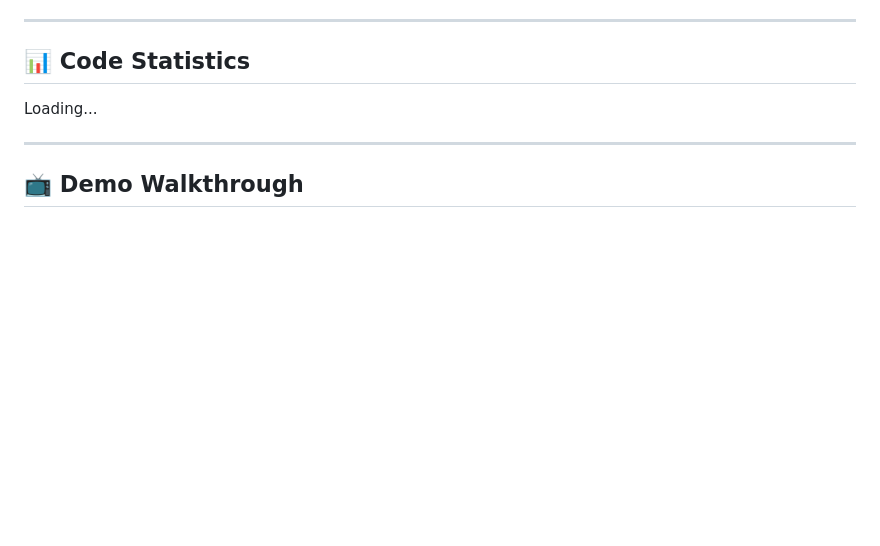
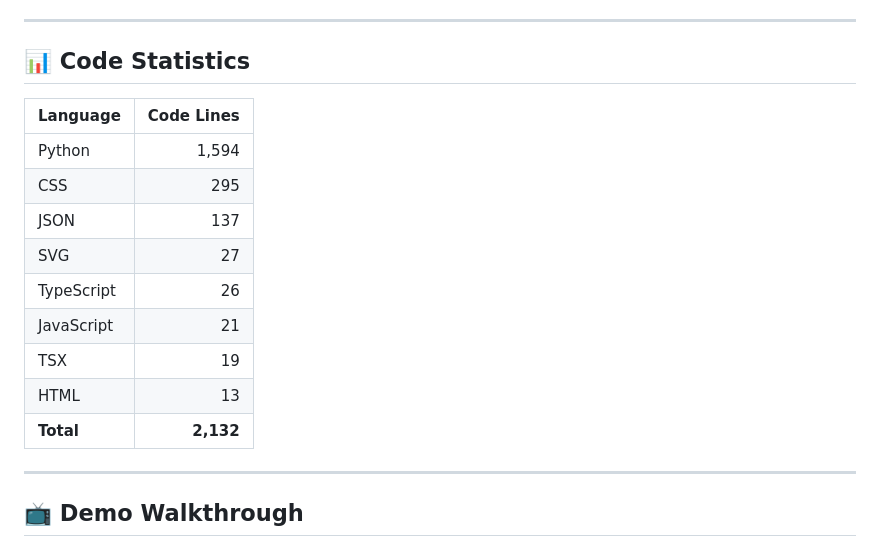
Before and after one commit to Thirumalai-Tech-Developer/AI-Agent, a Markdown page: Readme.md, the part around the change. Rendered like a GitHub page; blank space fills up the shorter version.

Commit message:
Update LOC stats

```diff
--- a/Readme.md
+++ b/Readme.md
@@ -8,7 +8,18 @@
 ## 📊 Code Statistics
 
 <!-- LOC_STATS_START -->
-Loading...
+| Language | Code Lines |
+|----------|-----------:|
+| Python | 1,594 |
+| CSS | 295 |
+| JSON | 137 |
+| SVG | 27 |
+| TypeScript | 26 |
+| JavaScript | 21 |
+| TSX | 19 |
+| HTML | 13 |
+| **Total** | **2,132** |
+
 <!-- LOC_STATS_END -->
 
 ---
```
